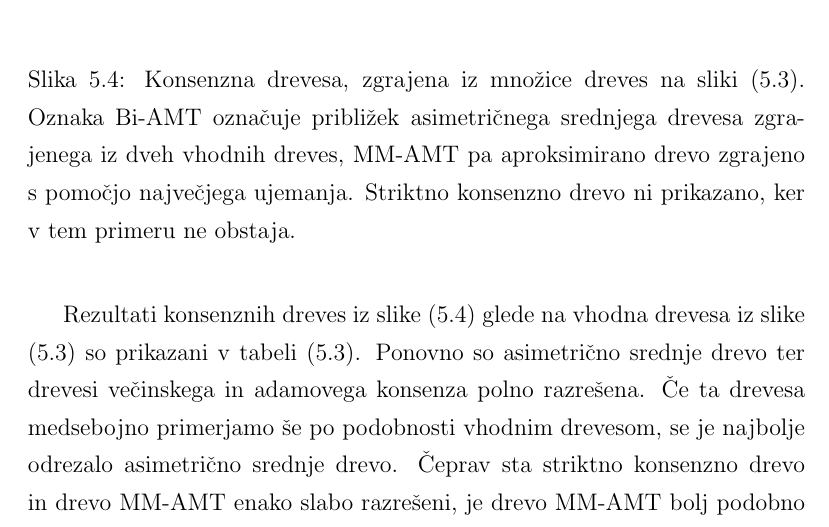
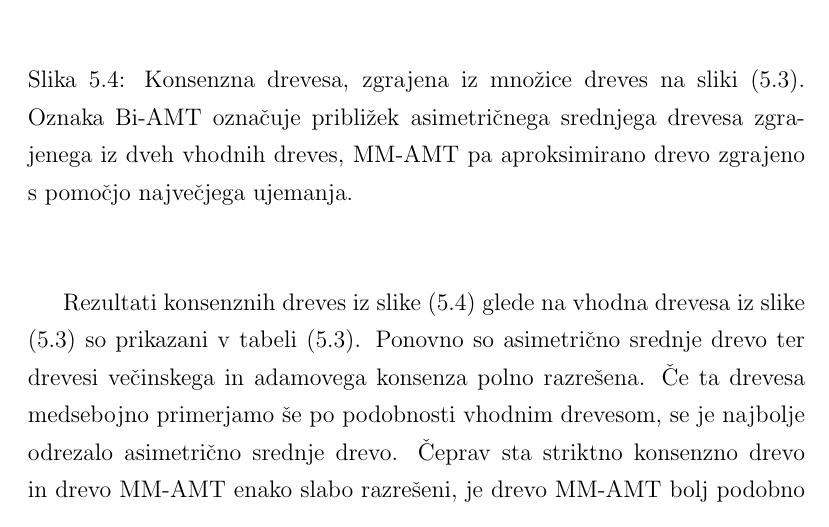
Before and after one commit to usoban/amt-consensus, a LaTeX thesis (diploma.tex): part of page 51 of 57, cut so that both start at the same text. Compiled offline with pdfLaTeX.

Commit message:
Popravki.

```diff
--- a/diploma.tex
+++ b/diploma.tex
@@ -803,7 +803,7 @@ Ker večina klad ni prisotna v več kot polovici vhodnih dreves, večinoma pa so
 	\begin{center}
 		\includegraphics[scale=0.6, clip=true, trim=1.5cm 1.5cm 1cm 0.8cm]{gfx/eval_gfx_2.pdf}
 	\end{center}
-	\caption{Konsenzna drevesa, zgrajena iz množice dreves na sliki (\ref{img-eval-input-2}). Oznaka Bi-AMT označuje približek asimetričnega srednjega drevesa zgrajenega iz dveh vhodnih dreves, MM-AMT pa aproksimirano drevo zgrajeno s pomočjo največjega ujemanja. Striktno konsenzno drevo ni prikazano, ker v tem primeru ne obstaja.}
+	\caption{Konsenzna drevesa, zgrajena iz množice dreves na sliki (\ref{img-eval-input-2}). Oznaka Bi-AMT označuje približek asimetričnega srednjega drevesa zgrajenega iz dveh vhodnih dreves, MM-AMT pa aproksimirano drevo zgrajeno s pomočjo največjega ujemanja.}
 	\label{img-eval-result-2}
 \end{figure}
 
```
Also changed, not shown: diploma.tex (2 more changed lines).
